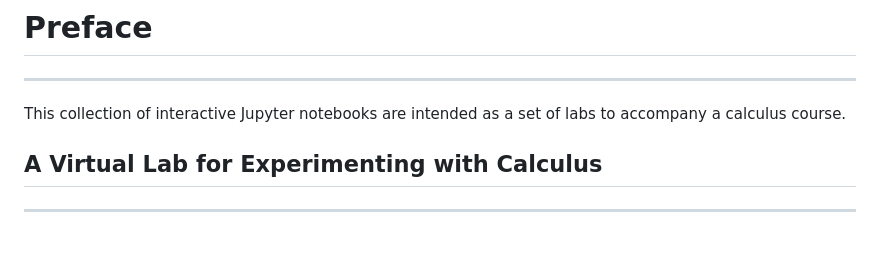
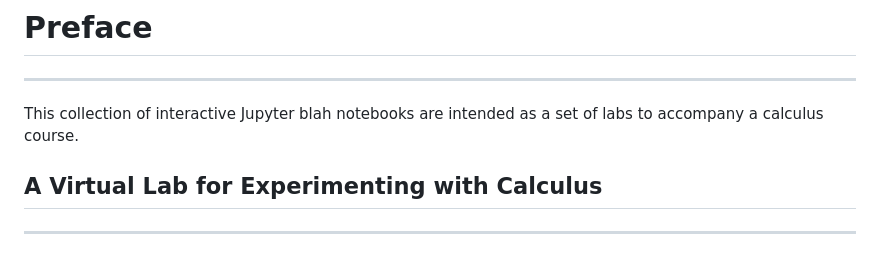
Before and after one commit to mcwg/calc-python-labs, a Markdown page: README.md, the part around the change. Rendered like a GitHub page.

Commit message:
checking workflow change to readme

```diff
--- a/README.md
+++ b/README.md
@@ -1,7 +1,7 @@
 # Preface
 ---
 
-This collection of interactive Jupyter notebooks are intended as a set of labs to accompany a calculus course.
+This collection of interactive Jupyter blah notebooks are intended as a set of labs to accompany a calculus course.
 
 
 ## A Virtual Lab for Experimenting with Calculus
```
